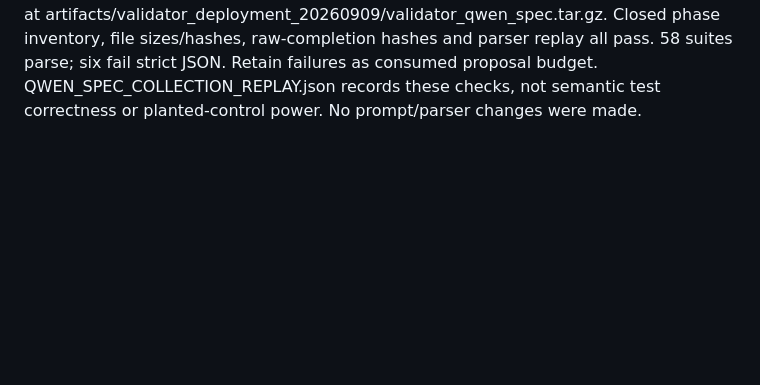
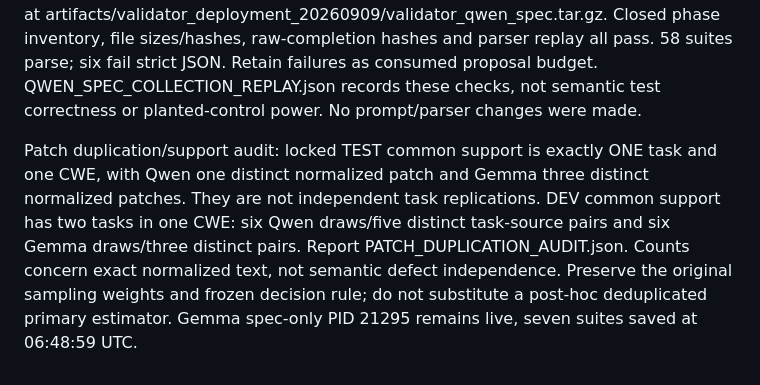
Before and after one commit to nkomianos/Align_Paper, a Markdown page: docs/LAMBDA_H100_SESSION_20260909.md, the part around the change. Drawn GitHub-style; blank space fills up the shorter version.

Commit message:
Audit distinct patch and task support without changing the estimator

```diff
--- a/docs/LAMBDA_H100_SESSION_20260909.md
+++ b/docs/LAMBDA_H100_SESSION_20260909.md
@@ -443,3 +443,13 @@ inventory, file sizes/hashes, raw-completion hashes and parser replay all pass.
 58 suites parse; six fail strict JSON. Retain failures as consumed proposal
 budget. QWEN_SPEC_COLLECTION_REPLAY.json records these checks, not semantic
 test correctness or planted-control power. No prompt/parser changes were made.
+
+Patch duplication/support audit: locked TEST common support is exactly ONE task
+and one CWE, with Qwen one distinct normalized patch and Gemma three distinct
+normalized patches. They are not independent task replications. DEV common
+support has two tasks in one CWE: six Qwen draws/five distinct task-source pairs
+and six Gemma draws/three distinct pairs. Report PATCH_DUPLICATION_AUDIT.json.
+Counts concern exact normalized text, not semantic defect independence. Preserve
+the original sampling weights and frozen decision rule; do not substitute a
+post-hoc deduplicated primary estimator. Gemma spec-only PID 21295 remains live,
+seven suites saved at 06:48:59 UTC.
```
